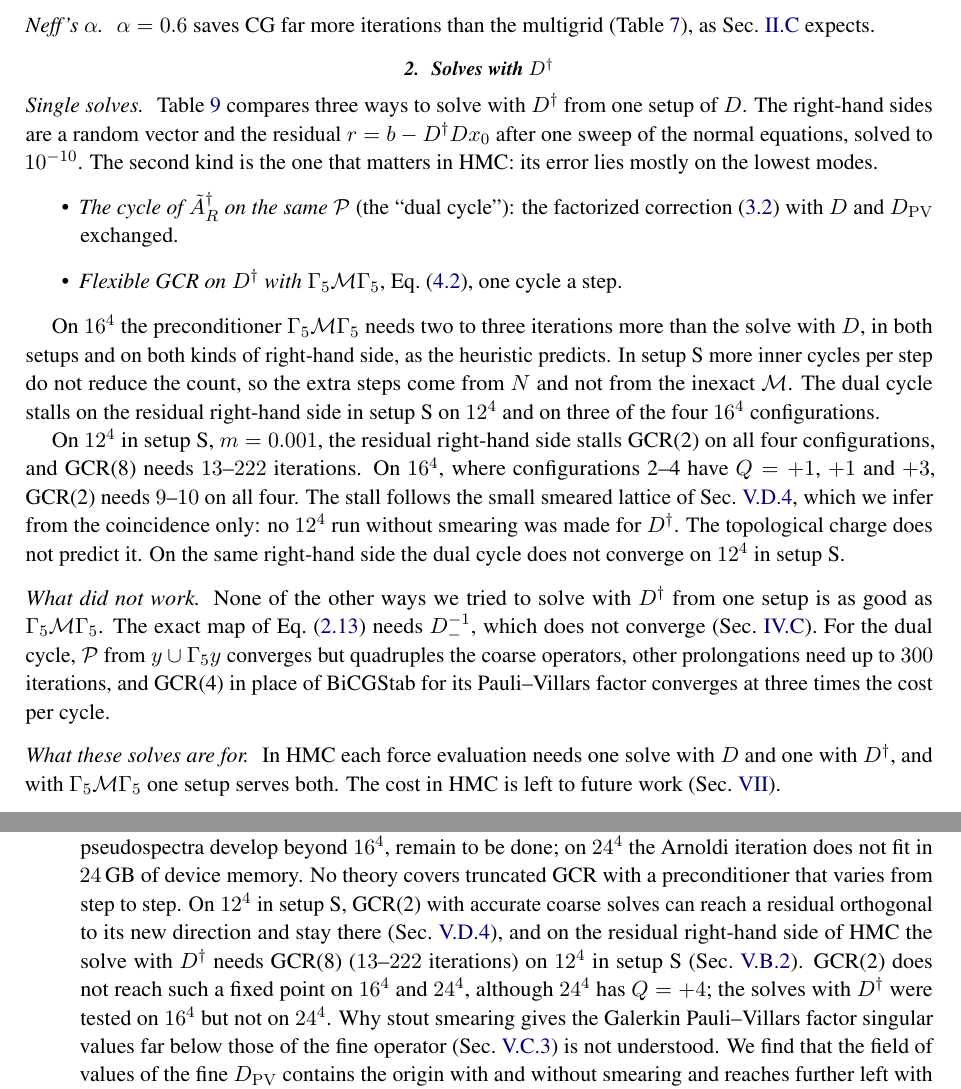
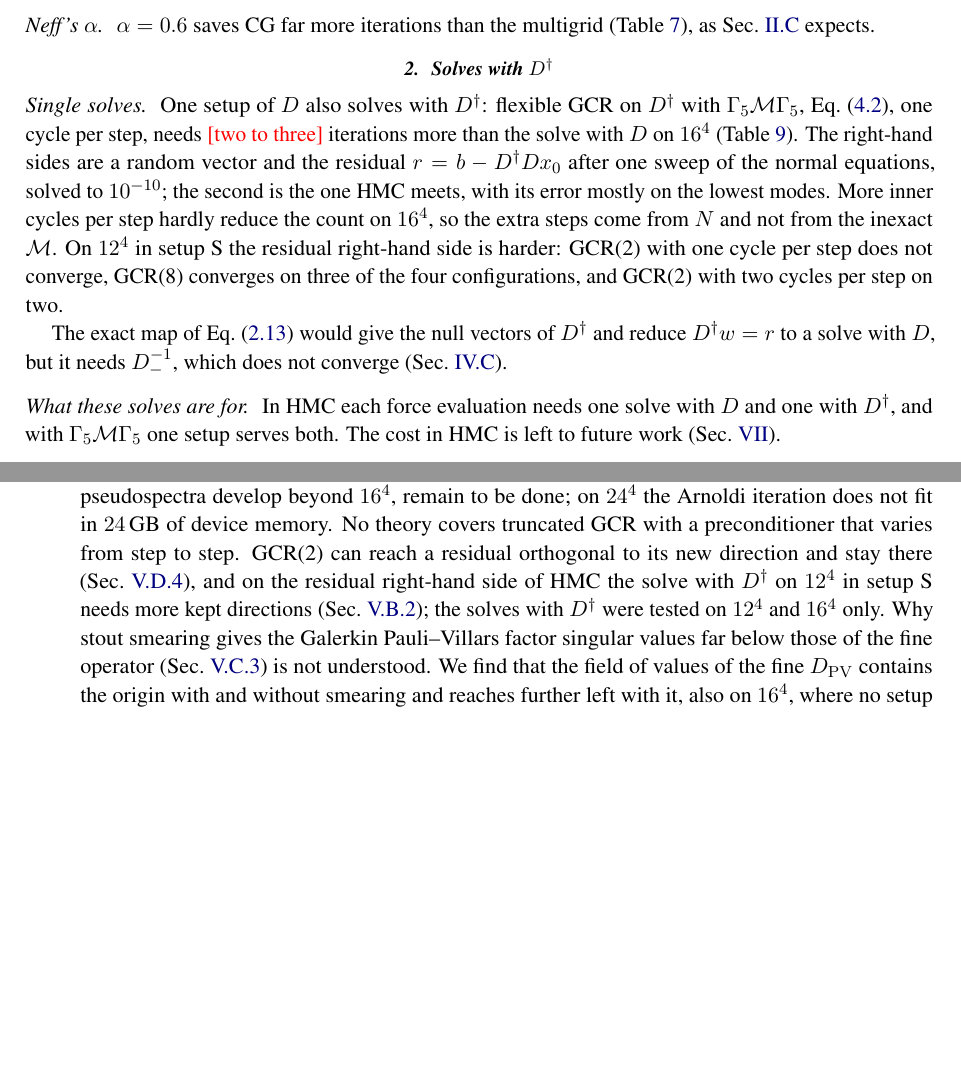
Before and after one commit to atsanroger/RutticeQCD, a LaTeX paper (docs/mg_background/MDWF_MULTIGRID_NOTE.tex, which reads docs/mg_background/results.tex, docs/mg_background/results_tables.tex): two parts of pages 20 and 27 of 42, joined at a grey line, cut so that both start at the same text, the shorter picture padded with empty space. Compiled offline with pdfLaTeX.

Commit message:
MG note: D-dagger with Gamma5 M Gamma5 only (daggerT2 numbers; the solve with D pending); the dual cycle as an HMC open problem

```diff
--- a/docs/mg_background/MDWF_MULTIGRID_NOTE.tex
+++ b/docs/mg_background/MDWF_MULTIGRID_NOTE.tex
@@ -1253,11 +1253,10 @@ $\sigma_{\min}$, which approach it from above, and on the eigenvalues farthest f
 found by Arnoldi (Sec.~\ref{sec:pseudo}). Obtaining a bound from an inclusion theorem, and tracking how the outliers
 of setup~S and the pseudospectra develop beyond $16^4$, remain to be done; on $24^4$ the Arnoldi iteration
 does not fit in $24$\,GB of device memory. No theory covers truncated GCR with a preconditioner that
-varies from step to step. On $12^4$ in setup~S, GCR(2) with accurate coarse solves
-can reach a residual orthogonal to its new direction and stay there (Sec.~\ref{sec:gcrk}), and on the
-residual right-hand side of HMC the solve with $D\dg$ needs GCR(8) ($13$--$222$ iterations) on $12^4$ in setup~S (Sec.~\ref{sec:daggerresults}). GCR(2) does not
-reach such a fixed point on $16^4$ and $24^4$, although $24^4$ has $Q=+4$; the solves with $D\dg$
-were tested on $16^4$ but not on $24^4$. Why stout smearing gives the Galerkin
+varies from step to step. GCR(2) can reach a residual orthogonal to its new direction and stay
+there (Sec.~\ref{sec:gcrk}), and on the residual right-hand side of HMC the solve with $D\dg$ on
+$12^4$ in setup~S needs more kept directions (Sec.~\ref{sec:daggerresults}); the solves with $D\dg$
+were tested on $12^4$ and $16^4$ only. Why stout smearing gives the Galerkin
 Pauli--Villars factor singular values far below those of the fine operator
 (Sec.~\ref{sec:pvcoarse}) is not understood. We find that the field of values of the fine $\Dpv$ contains the origin with and
 without smearing and reaches further left with it, also on $16^4$, where no setup is slow; the field
--- a/docs/mg_background/results.tex
+++ b/docs/mg_background/results.tex
@@ -144,36 +144,18 @@ on $\AL$: configuration~1. The ranges are in Table~\ref{tab:volume}.}
 
 \subsubsection{Solves with $D\dg$}
 \label{sec:daggerresults}
-\paragraph{Single solves.} Table~\ref{tab:c4} compares three ways to solve with $D\dg$ from one
-setup of $D$. The right-hand sides are a random vector and the residual
-$r=b-D\dg Dx_0$ after one sweep of the normal equations, solved to $10^{-10}$. The second kind
-is the one that matters in HMC: its error lies mostly on the lowest modes.
-\begin{itemize}
-\item \emph{The cycle of $\AR\dg$ on the same $\Pro$} (the ``dual cycle''): the factorized
-correction~\eqref{eq:corr} with $D$ and $\Dpv$ exchanged.
-\item \emph{Flexible GCR on $D\dg$ with $\Gfive\mathcal M\Gfive$}, Eq.~\eqref{eq:c4}, one cycle a
-step.
-\end{itemize}
+\paragraph{Single solves.} One setup of $D$ also solves with $D\dg$: flexible GCR on $D\dg$ with
+$\Gfive\mathcal M\Gfive$, Eq.~\eqref{eq:c4}, one cycle per step, needs \pending{two to three}
+iterations more than the solve with $D$ on $16^4$ (Table~\ref{tab:c4}). The right-hand sides are a
+random vector and the residual $r=b-D\dg Dx_0$ after one sweep of the normal equations, solved to
+$10^{-10}$; the second is the one HMC meets, with its error mostly on the lowest modes. More inner
+cycles per step hardly reduce the count on $16^4$, so the extra steps come from $N$ and not from the
+inexact $\mathcal M$. On $12^4$ in setup~S the residual right-hand side is harder: GCR(2) with one
+cycle per step does not converge, GCR(8) converges on three of the four configurations, and GCR(2)
+with two cycles per step on two.
 
-On $16^4$ the preconditioner $\Gfive\mathcal M\Gfive$ needs two to three iterations more than the solve
-with $D$, in both setups and on both kinds of right-hand side, as the heuristic predicts. In
-setup~S more inner cycles per step do not reduce the count, so the extra steps come from $N$ and
-not from the inexact $\mathcal M$. The dual cycle stalls on the residual right-hand side in setup~S
-on $12^4$ and on three of the four $16^4$ configurations.
-
-On $12^4$ in setup~S, $m=0.001$, the residual right-hand side stalls GCR(2) on all four
-configurations, and GCR(8) needs $13$--$222$ iterations. On $16^4$, where configurations 2--4 have
-$Q=+1$, $+1$ and $+3$, GCR(2) needs $9$--$10$ on all four. The stall follows the small smeared
-lattice of Sec.~\ref{sec:gcrk}, which we infer from the coincidence only: no $12^4$ run without smearing
-was made for $D\dg$. The topological charge does not predict it. On the same right-hand side the
-dual cycle does not converge on $12^4$ in setup~S.
-
-\paragraph{What did not work.} None of the other ways we tried to solve with $D\dg$ from one setup
-is as good as $\Gfive\mathcal M\Gfive$. The exact map of Eq.~\eqref{eq:g5exact} needs $D_-^{-1}$,
-which does not converge (Sec.~\ref{sec:g5fail}). For the dual cycle, $\Pro$ from $y\cup\Gfive y$
-converges but quadruples the coarse operators, other prolongations need up to $300$ iterations, and
-GCR(4) in place of BiCGStab for its Pauli--Villars factor converges at three times the cost per
-cycle.
+The exact map of Eq.~\eqref{eq:g5exact} would give the null vectors of $D\dg$ and reduce $D\dg w=r$ to
+a solve with $D$, but it needs $D_-^{-1}$, which does not converge (Sec.~\ref{sec:g5fail}).
 
 \paragraph{What these solves are for.} In HMC each force evaluation needs one solve with $D$ and one
 with $D\dg$, and with $\Gfive\mathcal M\Gfive$ one setup serves both. The cost in HMC is left to
--- a/docs/mg_background/results_tables.tex
+++ b/docs/mg_background/results_tables.tex
@@ -79,8 +79,7 @@ B & CGNE, mixed & it & $505$--$584$ & $818$--$1249$ & $3388$--$4116$ & $4232$--$
 (32 test vectors, blocks $4^4$). ``rand'': random right-hand side; ``res'': the residual after
 one sweep of $D\dg D$. Medians over the four configurations, in brackets the number that do not
 converge in $300$ iterations (``stall'': three or four; with two, the range of the other two). One
-inner cycle per step. For comparison, the solve with $D$ takes $7$--$9$ ($16^4$) and $7$--$12$
-($12^4$) iterations on configuration~1.}
+inner cycle per step unless stated.}
 \label{tab:c4}
 \renewcommand{\arraystretch}{1.15}
 \begin{tabular}{@{}lcccccccc@{}}
```
Also changed, not shown: docs/mg_background/MDWF_MULTIGRID_NOTE.pdf, docs/mg_background/MDWF_MULTIGRID_NOTE.tex (10 more changed lines), docs/mg_background/results_tables.tex (8 more changed lines), 2 other files.
